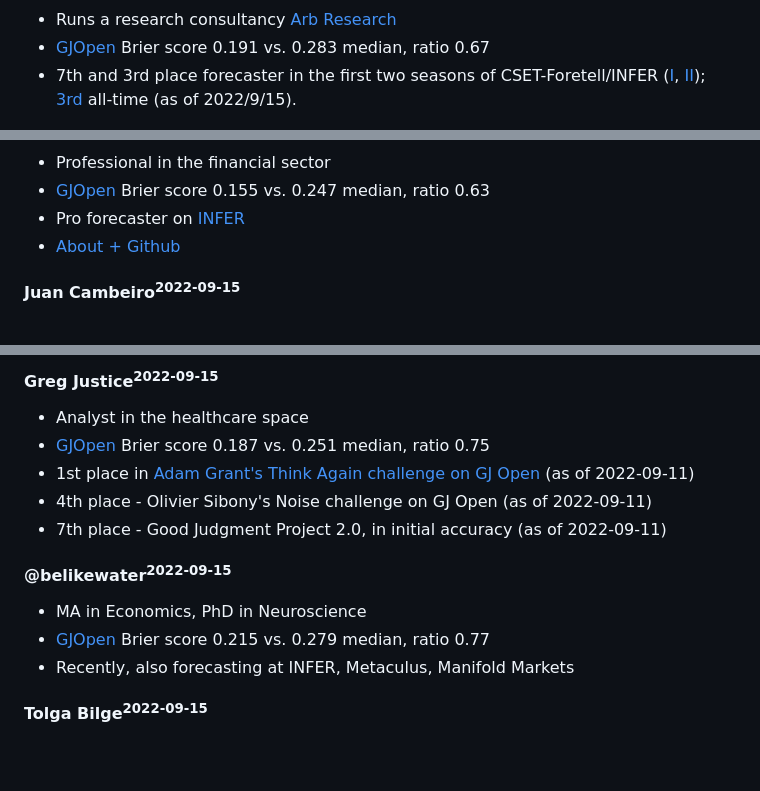
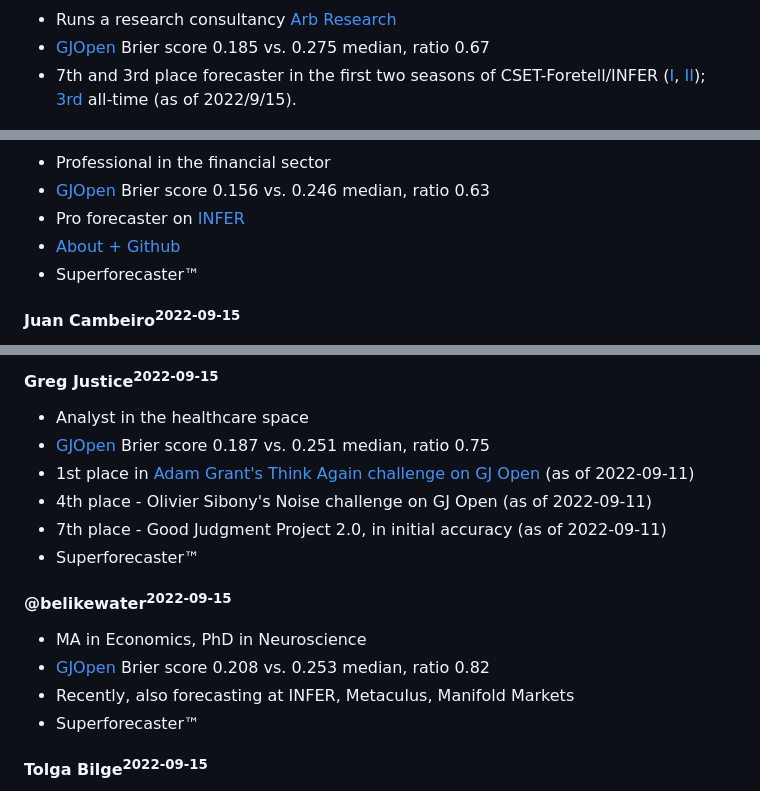
Before and after one commit to patlim1/samotsvety.org, a Markdown page: track-record/index.md, 3 parts joined by grey strips. Rendered like a GitHub page; blank space fills up the shorter version.

```diff
--- a/track-record/index.md
+++ b/track-record/index.md
@@ -30,4 +30,4 @@ For each forecaster below, the time at which their profile was last updated is i
 - Runs a research consultancy [Arb Research](https://arbresearch.com/)
-- [GJOpen](https://www.gjopen.com/forecaster/yagudin) Brier score 0.191 vs. 0.283 median, ratio 0.67
+- [GJOpen](https://www.gjopen.com/forecaster/yagudin) Brier score 0.185 vs. 0.275 median, ratio 0.67
 - 7th and 3rd place forecaster in the first two seasons of CSET-Foretell/INFER ([I](https://www.infer-pub.com/leaderboards/seasons/1), [II](https://www.infer-pub.com/leaderboards/seasons/2)); [3rd](https://www.infer-pub.com/forecaster/yagudin/performance?alltime=true) all-time (as of 2022/9/15).
 
@@ -55,8 +55,9 @@ For each forecaster below, the time at which their profile was last updated is i
 
 - Professional in the financial sector
-- [GJOpen](https://www.gjopen.com/forecaster/JonathanMann) Brier score 0.155 vs. 0.247 median, ratio 0.63
+- [GJOpen](https://www.gjopen.com/forecaster/JonathanMann) Brier score 0.156 vs. 0.246 median, ratio 0.63
 - Pro forecaster on [INFER](https://www.infer-pub.com/forecaster/JonathanMann/performance)
 - [About + Github](https://jonathanmann.github.io/about/)
+- Superforecaster™
 
 #### Juan Cambeiro<sup>2022-09-15</sup>
 
@@ -112,12 +113,14 @@ For each forecaster below, the time at which their profile was last updated is i
  (as of 2022-09-11)
 - 4th place - Olivier Sibony's Noise challenge on GJ Open (as of 2022-09-11)
 - 7th place - Good Judgment Project 2.0, in initial accuracy (as of 2022-09-11)
+- Superforecaster™
 
 #### @belikewater<sup>2022-09-15</sup>
 
 - MA in Economics, PhD in Neuroscience
-- [GJOpen](https://www.gjopen.com/forecaster/belikewater) Brier score 0.215 vs. 0.279 median, ratio 0.77
+- [GJOpen](https://www.gjopen.com/forecaster/belikewater) Brier score 0.208 vs. 0.253 median, ratio 0.82
 - Recently, also forecasting at INFER, Metaculus, Manifold Markets
+- Superforecaster™
 
 #### Tolga Bilge<sup>2022-09-15</sup>
 
```
Also changed, not shown: other parts of track-record/index.md (+4 -4 lines).
